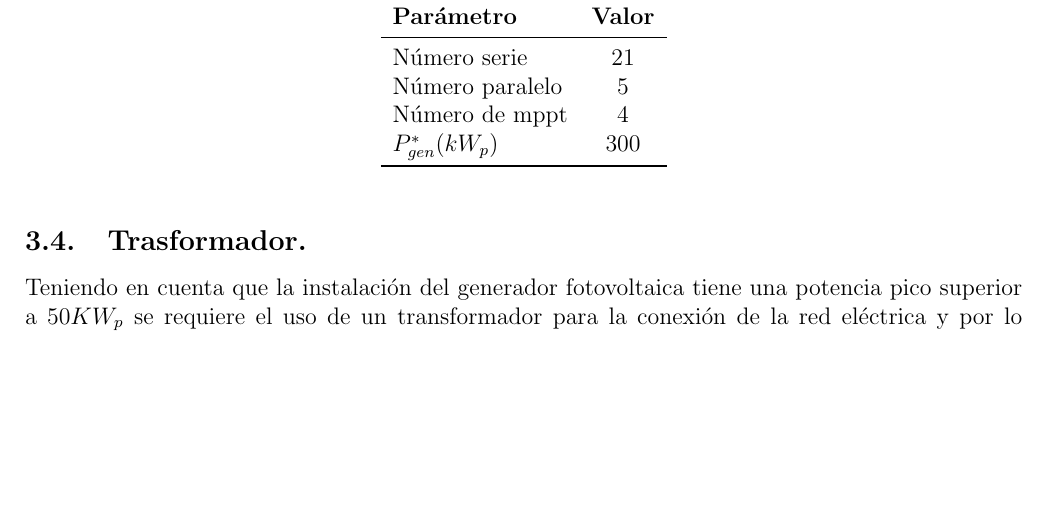
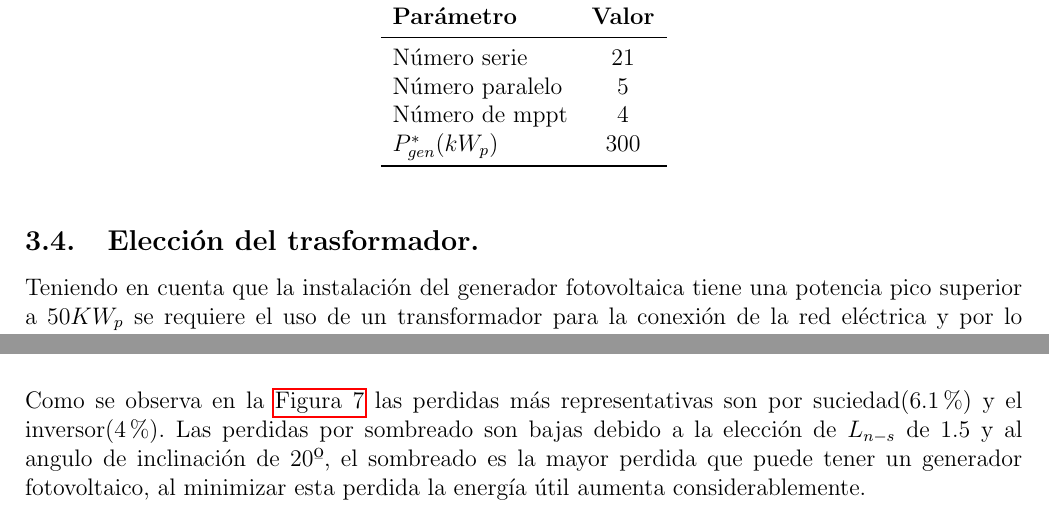
Before and after one commit to docteleco/SFCR, a LaTeX document (Generador.tex): part of page 9 of 12 before the commit and two parts of pages 9 and 11 of 12 after it, the two joined at a grey line, cut so that both start at the same text, the shorter picture padded with empty space. Compiled offline with pdfLaTeX.

Commit message:
punto economico y ganancia, falta perdidas y el otro

```diff
--- a/Generador.tex
+++ b/Generador.tex
@@ -362,7 +362,7 @@ Donde los datos quedan recogidos en la \autoref{tab:conf_gen}.
 	\end{tabular}
 \end{table}
 
-\subsection{Trasformador.}
+\subsection{Elección del trasformador.}
 Teniendo en cuenta que la instalación del generador fotovoltaica tiene una potencia pico superior a $50KW_p$ se requiere el uso de un transformador para la conexión de la red eléctrica y por lo consiguiente hay que tener en cuenta las perdidas del trasformador en la simulación.
 
 El trasformador elegido es el \textit{TTUW315}, con potencia de  315kVA, perteneciente a la empresa \textit{Polylux}. El trasformador cuenta con una eficiencia del 96\%.
@@ -427,4 +427,5 @@ Una parte de la energía se pierdes por diferentes razones, debido ha esto es im
 	\caption{Perdidas de energía }
 	\label{fig:energiaperdida}
 \end{figure}
+Como se observa en la \autoref{fig:energiaperdida} las perdidas más representativas son por suciedad(6.1\%) y el inversor(4\%). Las perdidas por sombreado son bajas debido a la elección de $L_{n-s}$ de 1.5 y al angulo de inclinación de 20º, el sombreado es la mayor perdida que puede tener un generador fotovoltaico, al minimizar esta perdida la energía útil aumenta considerablemente.
 
```
Also changed, not shown: Generador.pdf, Generador.tex (2 more changed lines).
